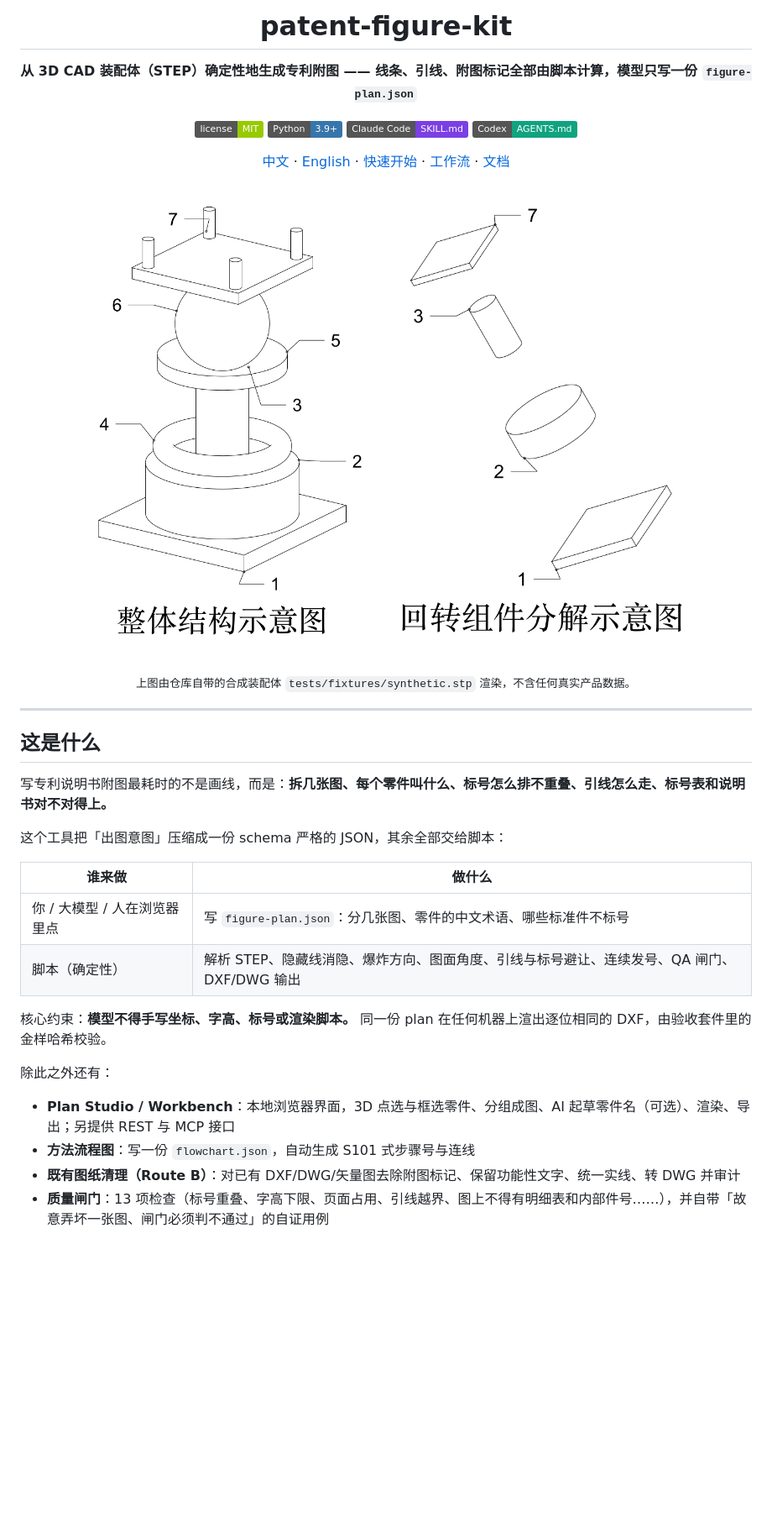
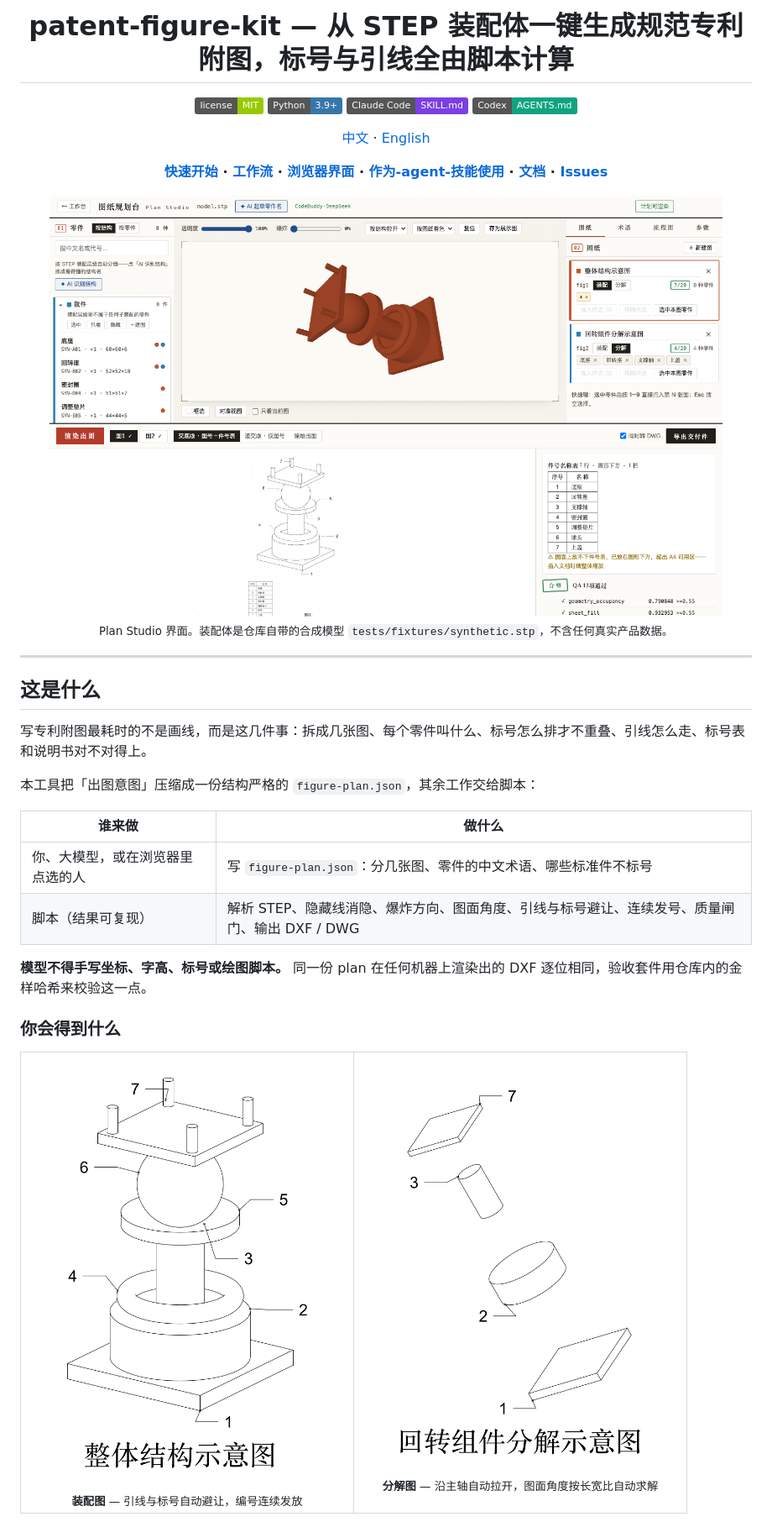
Before and after one commit to janauto/patent-figure-kit, a Markdown page: README.md, the part around one of its changes. Shown at 84% size. Drawn GitHub-style; pictures changed too: docs/assets/shot-studio.png (added); badges without logos; blank space fills up the shorter version.

```diff
--- a/README.md
+++ b/README.md
@@ -1,7 +1,5 @@
 <div align="center">
 
-# patent-figure-kit
-
-**从 3D CAD 装配体（STEP）确定性地生成专利附图 —— 线条、引线、附图标记全部由脚本计算，模型只写一份 `figure-plan.json`**
+# patent-figure-kit — 从 STEP 装配体一键生成规范专利附图，标号与引线全由脚本计算
 
 [![License: MIT](https://img.shields.io/badge/license-MIT-green.svg)](LICENSE)
@@ -9,35 +7,43 @@
 [![Claude Code](https://img.shields.io/badge/Claude%20Code-SKILL.md-7b3fe4)](SKILL.md)
 [![Codex](https://img.shields.io/badge/Codex-AGENTS.md-10a37f)](AGENTS.md)
 
-[中文](#这是什么) · [English](#english) · [快速开始](#快速开始) · [工作流](#工作流) · [文档](#文档)
+[中文](#这是什么) · [English](#english)
+
+**[快速开始](#快速开始) · [工作流](#工作流) · [浏览器界面](#浏览器界面) · [作为-agent-技能使用](#作为-agent-技能使用) · [文档](#文档索引) · [Issues](../../issues)**
+
+<img src="docs/assets/shot-studio.png" width="92%" alt="Plan Studio：左侧零件列表，中间 3D 视图可点选与框选，右侧按图分组，下方是渲染结果与 QA 检查项">
+
+<sub>Plan Studio 界面。装配体是仓库自带的合成模型 <code>tests/fixtures/synthetic.stp</code>，不含任何真实产品数据。</sub>
 
 </div>
-
-<p align="center">
-  <img src="docs/images/fig1-assembly.png" width="42%" alt="装配图示例">
-  <img src="docs/images/fig2-exploded.png" width="42%" alt="分解图示例">
-</p>
-<p align="center"><sub>上图由仓库自带的合成装配体 <code>tests/fixtures/synthetic.stp</code> 渲染，不含任何真实产品数据。</sub></p>
 
 ---
 
 ## 这是什么
 
-写专利说明书附图最耗时的不是画线，而是：**拆几张图、每个零件叫什么、标号怎么排不重叠、引线怎么走、标号表和说明书对不对得上。**
+写专利附图最耗时的不是画线，而是这几件事：拆成几张图、每个零件叫什么、标号怎么排才不重叠、引线怎么走、标号表和说明书对不对得上。
 
-这个工具把「出图意图」压缩成一份 schema 严格的 JSON，其余全部交给脚本：
+本工具把「出图意图」压缩成一份结构严格的 `figure-plan.json`，其余工作交给脚本：
 
 | 谁来做 | 做什么 |
 | --- | --- |
-| 你 / 大模型 / 人在浏览器里点 | 写 `figure-plan.json`：分几张图、零件的中文术语、哪些标准件不标号 |
-| 脚本（确定性） | 解析 STEP、隐藏线消隐、爆炸方向、图面角度、引线与标号避让、连续发号、QA 闸门、DXF/DWG 输出 |
+| 你、大模型，或在浏览器里点选的人 | 写 `figure-plan.json`：分几张图、零件的中文术语、哪些标准件不标号 |
+| 脚本（结果可复现） | 解析 STEP、隐藏线消隐、爆炸方向、图面角度、引线与标号避让、连续发号、质量闸门、输出 DXF / DWG |
 
-核心约束：**模型不得手写坐标、字高、标号或渲染脚本。** 同一份 plan 在任何机器上渲出逐位相同的 DXF，由验收套件里的金样哈希校验。
+**模型不得手写坐标、字高、标号或绘图脚本。** 同一份 plan 在任何机器上渲染出的 DXF 逐位相同，验收套件用仓库内的金样哈希来校验这一点。
 
-除此之外还有：
+### 你会得到什么
 
-- **Plan Studio / Workbench**：本地浏览器界面，3D 点选与框选零件、分组成图、AI 起草零件名（可选）、渲染、导出；另提供 REST 与 MCP 接口
-- **方法流程图**：写一份 `flowchart.json`，自动生成 S101 式步骤号与连线
-- **既有图纸清理（Route B）**：对已有 DXF/DWG/矢量图去除附图标记、保留功能性文字、统一实线、转 DWG 并审计
-- **质量闸门**：13 项检查（标号重叠、字高下限、页面占用、引线越界、图上不得有明细表和内部件号……），并自带「故意弄坏一张图、闸门必须判不通过」的自证用例
+<table>
+  <tr>
+    <td align="center" width="50%">
+      <img src="docs/assets/out-fig1-assembly.png" alt="装配图：七个零件各带引线与阿拉伯数字标号" width="85%"><br>
+      <sub><b>装配图</b> — 引线与标号自动避让，编号连续发放</sub>
+    </td>
+    <td align="center" width="50%">
+      <img src="docs/assets/out-fig2-exploded.png" alt="分解图：四个零件沿轴线拉开，各带标号" width="85%"><br>
+      <sub><b>分解图</b> — 沿主轴自动拉开，图面角度按长宽比自动求解</sub>
+    </td>
+  </tr>
+</table>
 
```
Also changed, not shown: other parts of README.md (+152 -68 lines), docs/assets/README.md (added, +19 -0 lines), docs/assets/out-fig1-assembly.png (renamed from docs/images/fig1-assembly.png), docs/assets/out-fig2-exploded.png (renamed from docs/images/fig2-exploded.png), docs/assets/shot-home.png (added), 3 other files.
